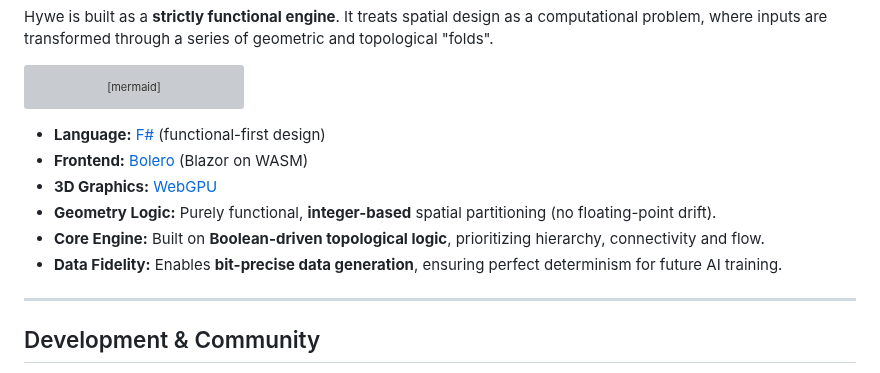
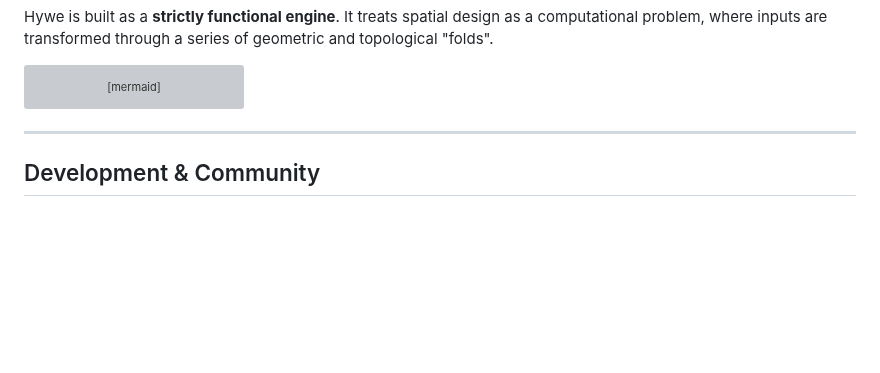
Before and after one commit to vykrum/Hywe, a Markdown page: README.md, the part around one of its changes. GitHub-like rendering; blank space fills up the shorter version; grey boxes are pictures that could not be loaded.

Commit message:
README refinement

````diff
--- a/README.md
+++ b/README.md
@@ -113,12 +113,6 @@ graph TD
     DesignIntent[Design Intent] --> DatasetLabel
 ```
 
-- **Language:** [F#](https://fsharp.org/) (functional-first design)
-- **Frontend:** [Bolero](https://fsbolero.io/) (Blazor on WASM)
-- **3D Graphics:** [WebGPU](https://gpuweb.github.io/gpuweb/)
-- **Geometry Logic:** Purely functional, **integer-based** spatial partitioning (no floating-point drift).
-- **Core Engine:** Built on **Boolean-driven topological logic**, prioritizing hierarchy, connectivity and flow.
-- **Data Fidelity:** Enables **bit-precise data generation**, ensuring perfect determinism for future AI training.
 
 ---
 
````
Also changed, not shown: other parts of README.md (+2 -2 lines).
